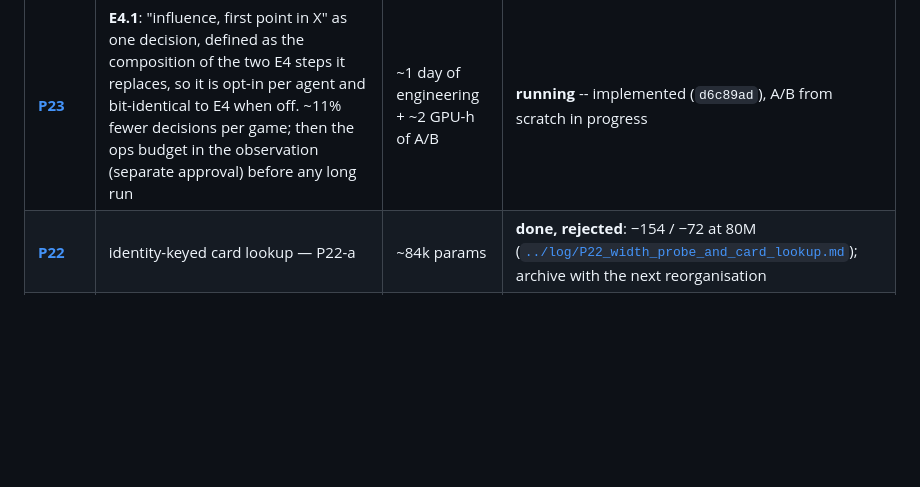
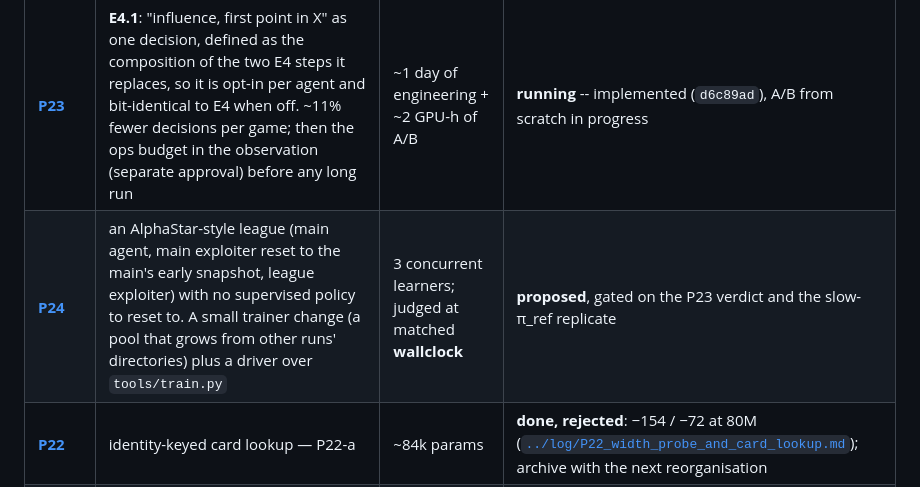
Before and after one commit to mihaild/DeepStruggle, a Markdown page: research/plans/README.md, the part around the change. Drawn GitHub-style; blank space fills up the shorter version.

```diff
--- a/research/plans/README.md
+++ b/research/plans/README.md
@@ -65,6 +65,7 @@ where it was measured and where it is healthy.
 | item | what | cost | status |
 |:---|:---|:---|:---|
 | **[P23](P23_merged_influence_E4_1.md)** | **E4.1**: "influence, first point in X" as one decision, defined as the composition of the two E4 steps it replaces, so it is opt-in per agent and bit-identical to E4 when off. ~11% fewer decisions per game; then the ops budget in the observation (separate approval) before any long run | ~1 day of engineering + ~2 GPU-h of A/B | **running** -- implemented (`d6c89ad`), A/B from scratch in progress |
+| **[P24](P24_league.md)** | an AlphaStar-style league (main agent, main exploiter reset to the main's early snapshot, league exploiter) with no supervised policy to reset to. A small trainer change (a pool that grows from other runs' directories) plus a driver over `tools/train.py` | 3 concurrent learners; judged at matched **wallclock** | **proposed**, gated on the P23 verdict and the slow-π_ref replicate |
 | **[P22](P22_card_lookup_attention.md)** | identity-keyed card lookup — P22-a | ~84k params | **done, rejected**: −154 / −72 at 80M ([`../log/P22_width_probe_and_card_lookup.md`](../log/P22_width_probe_and_card_lookup.md)); archive with the next reorganisation |
 | width probe | `E4-23-03/05`: `entity_proj_dim` 256 → 512 | 2 arms | **done, rejected**: −129 to −291 ([`../log/P22_width_probe_and_card_lookup.md`](../log/P22_width_probe_and_card_lookup.md)) |
 | **[P21](P21_architecture_ladder.md)** | the architecture ladder. **11 of 14 rungs done** — M0, M1, M2, M2d, M2e, M2a, M2b, M2c, M2.5, M2.5c, M2.5b. **Nothing has beaten M2d**: all three removals lose and all three identity additions lose. M3/M4/M5 remain and are **blocked** on the `board_mode`/`card_mode` split that [P22](P22_card_lookup_attention.md) carries | ~1.3 GPU-h per rung | **M2 family closed** |
```
Also changed, not shown: research/plans/P24_league.md (added, +103 -0 lines).
